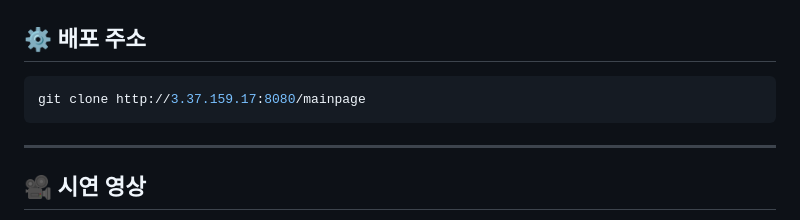
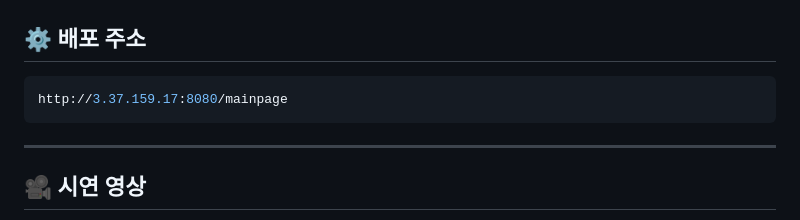
Before and after one commit to Autopopcornshooter/EST_Second_Proj, a Markdown page: README.md, the part around the change. GitHub-like rendering.

````diff
--- a/README.md
+++ b/README.md
@@ -198,7 +198,7 @@
 ## ⚙️ 배포 주소
 
 ```bash
-git clone http://3.37.159.17:8080/mainpage
+http://3.37.159.17:8080/mainpage
 ```
 ---
 
````
